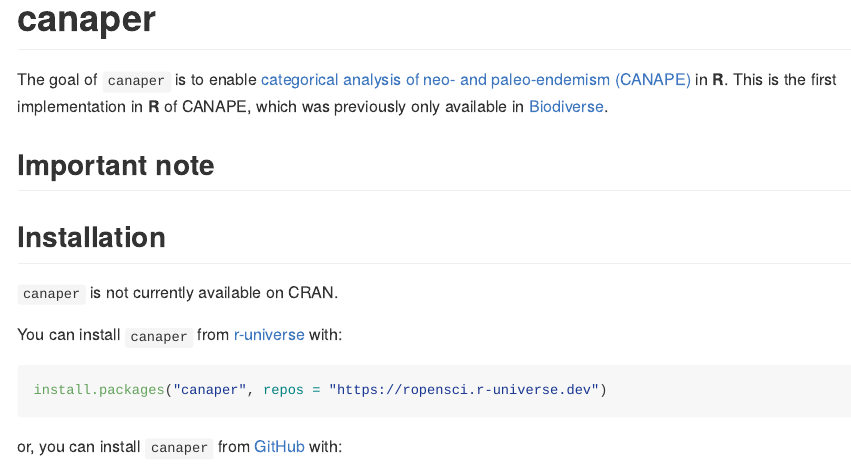
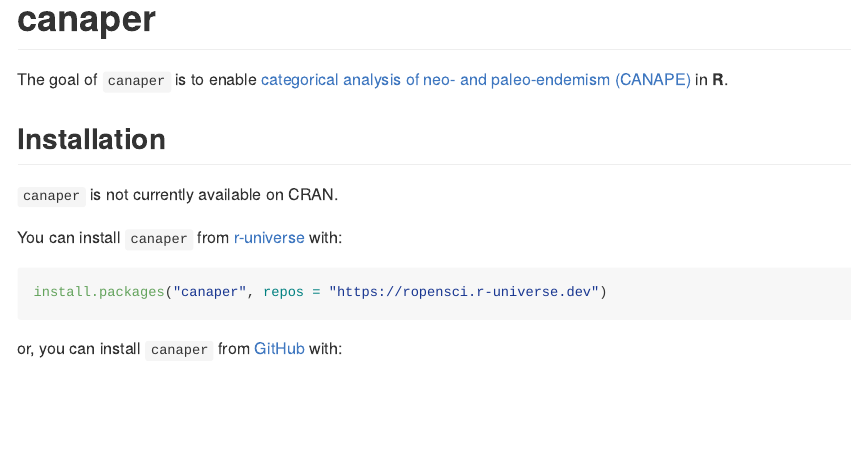
Before and after one commit to ropensci/canaper, an R Markdown document (README.Rmd): the page in a window 1100 px wide, from its top. The pictures show the output file README.md that the author committed with the source, drawn offline in the style of GitHub; long lines of code are wrapped; badge pictures from the web are left out.

Commit message:
Update README

````diff
--- a/README.Rmd
+++ b/README.Rmd
@@ -28,7 +28,7 @@
 #' @srrstats {G1.1} documents novelty
 ```
 
-The goal of `canaper` is to enable [categorical analysis of neo- and paleo-endemism (CANAPE)](https://doi.org/10.1038/ncomms5473) in **R**. This is the first implementation in **R** of CANAPE, which was previously only available in [Biodiverse](http://shawnlaffan.github.io/biodiverse/).
+The goal of `canaper` is to enable [categorical analysis of neo- and paleo-endemism (CANAPE)](https://doi.org/10.1038/ncomms5473) in **R**.
 
 ## Installation
 
````
Also changed, not shown: README.md.
